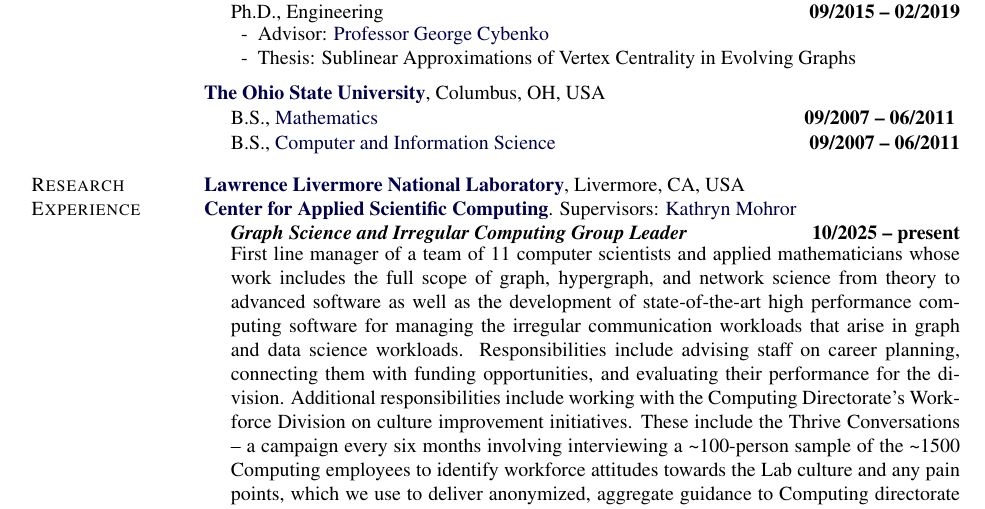
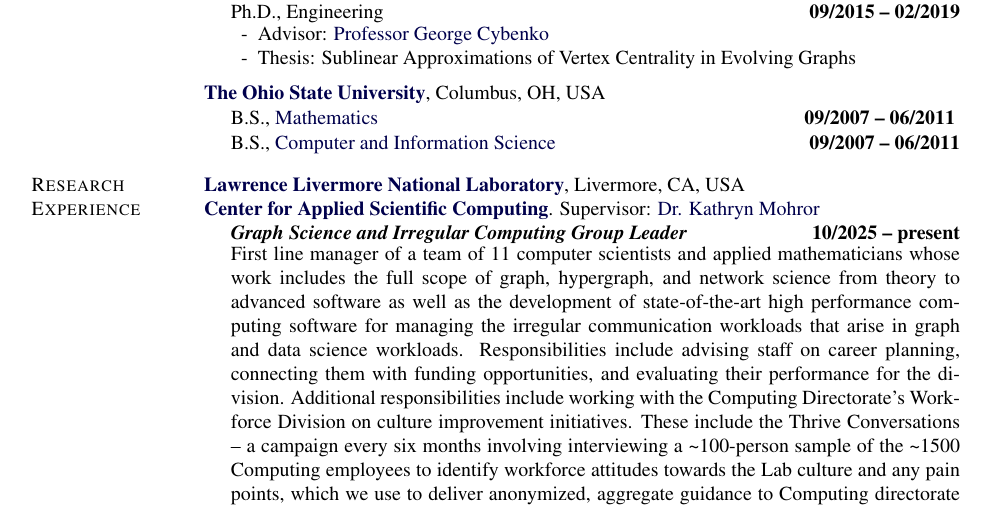
Before and after one commit to bwpriest/resume, a LaTeX CV (cv/bwpriest_cv_abbrv.tex, which reads cv/components/research_experience_llnl.tex): part of page 1 of 3, cut so that both start at the same text. Compiled offline with pdfLaTeX.

Commit message:
minor fix

```diff
--- a/cv/components/research_experience_llnl.tex
+++ b/cv/components/research_experience_llnl.tex
@@ -2,8 +2,8 @@
 Livermore, CA, USA
 
 \href{https://computation.llnl.gov/casc/}{\textbf{Center for Applied Scientific Computing}}.
-Supervisors:
-\href{https://people.llnl.gov/mohror1}{Kathryn Mohror}
+Supervisor:
+\href{https://people.llnl.gov/mohror1}{Dr. Kathryn Mohror}
 
 \vspace{-0.5em}
 
```
Also changed, not shown: cv/bwpriest_cv.pdf.
